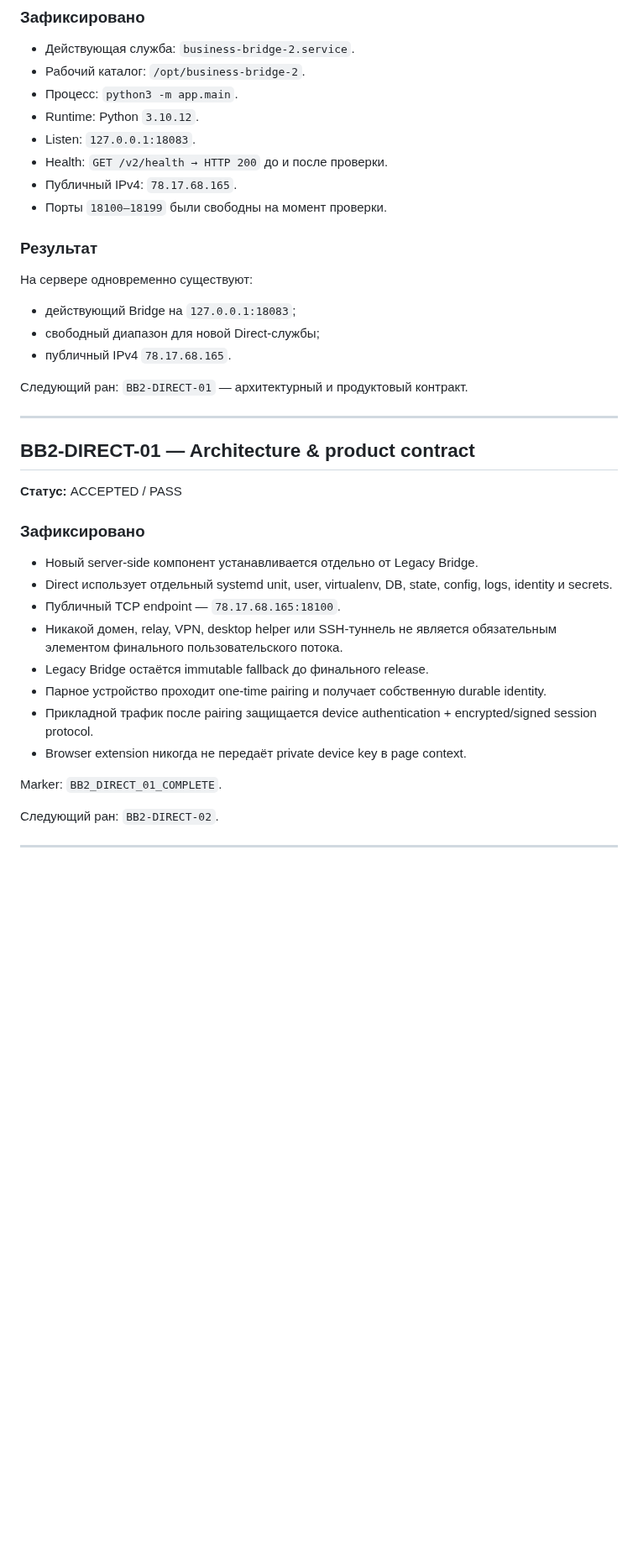
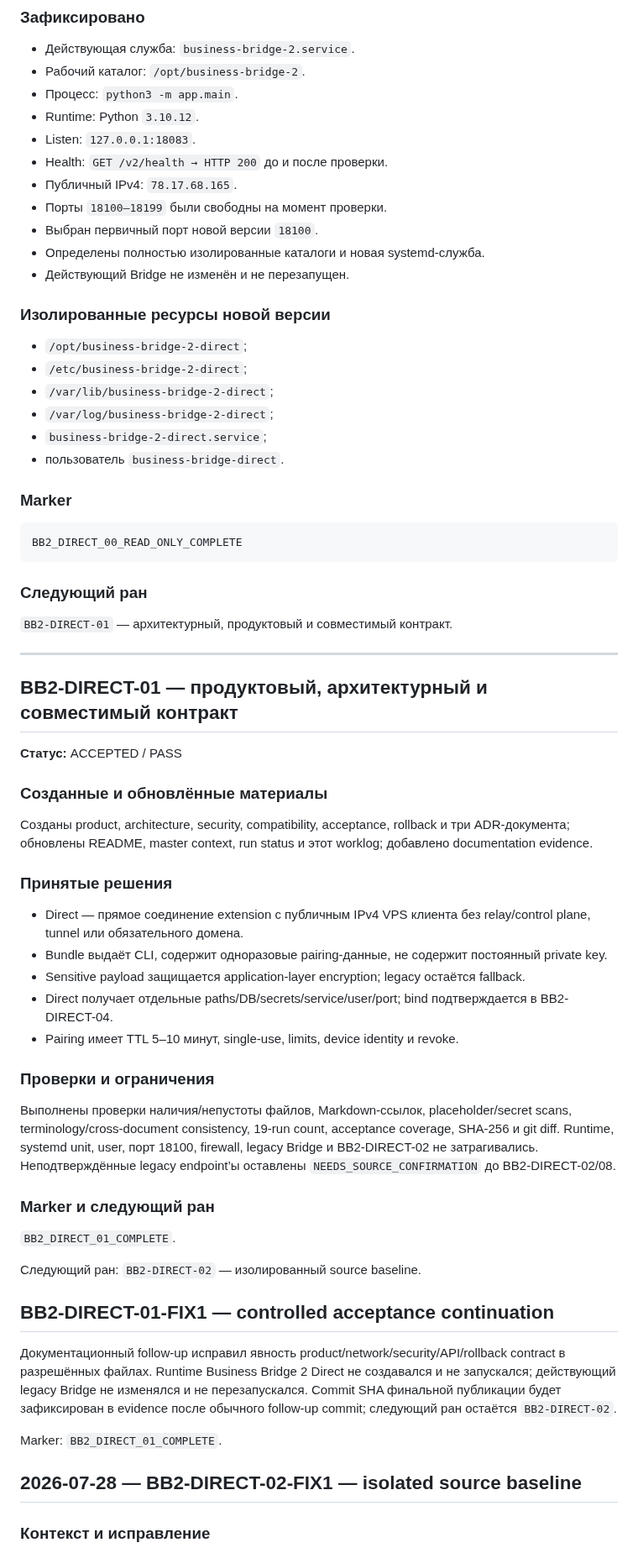
Before and after one commit to MaksimUnimax/bridgeService, a Markdown page: docs/development/WORKLOG.md, the part around one of its changes. Shown at 84% size. Drawn GitHub-style; blank space fills up the shorter version.

````diff
--- a/docs/development/WORKLOG.md
+++ b/docs/development/WORKLOG.md
@@ -90,37 +78,64 @@ FIX2 завершил corrective continuation BB2-DIRECT-07. Первоприч
 - Health: `GET /v2/health → HTTP 200` до и после проверки.
 - Публичный IPv4: `78.17.68.165`.
 - Порты `18100–18199` были свободны на момент проверки.
+- Выбран первичный порт новой версии `18100`.
+- Определены полностью изолированные каталоги и новая systemd-служба.
+- Действующий Bridge не изменён и не перезапущен.
 
-### Результат
+### Изолированные ресурсы новой версии
 
-На сервере одновременно существуют:
+- `/opt/business-bridge-2-direct`;
+- `/etc/business-bridge-2-direct`;
+- `/var/lib/business-bridge-2-direct`;
+- `/var/log/business-bridge-2-direct`;
+- `business-bridge-2-direct.service`;
+- пользователь `business-bridge-direct`.
 
-- действующий Bridge на `127.0.0.1:18083`;
-- свободный диапазон для новой Direct-службы;
-- публичный IPv4 `78.17.68.165`.
+### Marker
 
-Следующий ран: `BB2-DIRECT-01` — архитектурный и продуктовый контракт.
+```text
+BB2_DIRECT_00_READ_ONLY_COMPLETE
+```
+
+### Следующий ран
+
+`BB2-DIRECT-01` — архитектурный, продуктовый и совместимый контракт.
 
 ---
 
-## BB2-DIRECT-01 — Architecture & product contract
+## BB2-DIRECT-01 — продуктовый, архитектурный и совместимый контракт
 
 **Статус:** ACCEPTED / PASS
 
-### Зафиксировано
+### Созданные и обновлённые материалы
 
-- Новый server-side компонент устанавливается отдельно от Legacy Bridge.
-- Direct использует отдельный systemd unit, user, virtualenv, DB, state, config, logs, identity и secrets.
-- Публичный TCP endpoint — `78.17.68.165:18100`.
-- Никакой домен, relay, VPN, desktop helper или SSH-туннель не является обязательным элементом финального пользовательского потока.
-- Legacy Bridge остаётся immutable fallback до финального release.
-- Парное устройство проходит one-time pairing и получает собственную durable identity.
-- Прикладной трафик после pairing защищается device authentication + encrypted/signed session protocol.
-- Browser extension никогда не передаёт private device key в page context.
+Созданы product, architecture, security, compatibility, acceptance, rollback и три ADR-документа; обновлены README, master context, run status и этот worklog; добавлено documentation evidence.
+
+### Принятые решения
+
+- Direct — прямое соединение extension с публичным IPv4 VPS клиента без relay/control plane, tunnel или обязательного домена.
+- Bundle выдаёт CLI, содержит одноразовые pairing-данные, не содержит постоянный private key.
+- Sensitive payload защищается application-layer encryption; legacy остаётся fallback.
+- Direct получает отдельные paths/DB/secrets/service/user/port; bind подтверждается в BB2-DIRECT-04.
+- Pairing имеет TTL 5–10 минут, single-use, limits, device identity и revoke.
+
+### Проверки и ограничения
+
+Выполнены проверки наличия/непустоты файлов, Markdown-ссылок, placeholder/secret scans, terminology/cross-document consistency, 19-run count, acceptance coverage, SHA-256 и git diff. Runtime, systemd unit, user, порт 18100, firewall, legacy Bridge и BB2-DIRECT-02 не затрагивались. Неподтверждённые legacy endpoint’ы оставлены `NEEDS_SOURCE_CONFIRMATION` до BB2-DIRECT-02/08.
+
+### Marker и следующий ран
+
+`BB2_DIRECT_01_COMPLETE`.
+
+Следующий ран: `BB2-DIRECT-02` — изолированный source baseline.
+
+## BB2-DIRECT-01-FIX1 — controlled acceptance continuation
+
+Документационный follow-up исправил явность product/network/security/API/rollback contract в разрешённых файлах. Runtime Business Bridge 2 Direct не создавался и не запускался; действующий legacy Bridge не изменялся и не перезапускался. Commit SHA финальной публикации будет зафиксирован в evidence после обычного follow-up commit; следующий ран остаётся `BB2-DIRECT-02`.
 
 Marker: `BB2_DIRECT_01_COMPLETE`.
 
-Следующий ран: `BB2-DIRECT-02`.
+## 2026-07-28 — BB2-DIRECT-02-FIX1 — isolated source baseline
 
----
+### Контекст и исправление
 
````
Also changed, not shown: other parts of docs/development/WORKLOG.md (+61 -155 lines), 1 other file.
